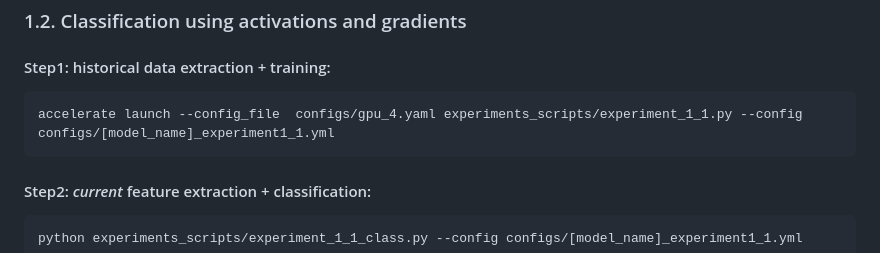
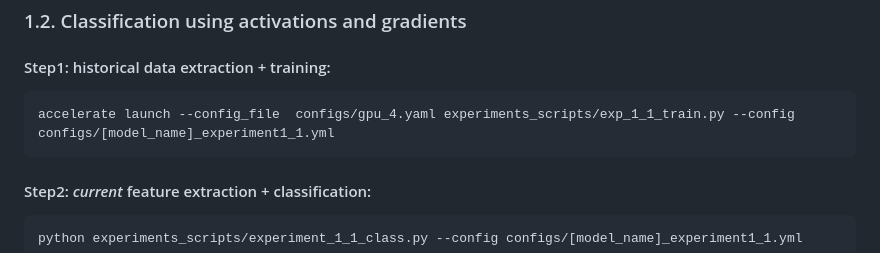
Before and after one commit to bendiogene/ConflictAwareLLM, a Markdown page: README.md, the part around the change. GitHub-like rendering.

````diff
--- a/README.md
+++ b/README.md
@@ -83,7 +83,7 @@ The Counterfact dataset does not contain unknown facts. We hence generate data f
 #### Step1: historical data extraction + training:
 
 ```bash
-accelerate launch --config_file  configs/gpu_4.yaml experiments_scripts/experiment_1_1.py --config configs/[model_name]_experiment1_1.yml
+accelerate launch --config_file  configs/gpu_4.yaml experiments_scripts/exp_1_1_train.py --config configs/[model_name]_experiment1_1.yml
 ```
 
 #### Step2: *current* feature extraction + classification:
````
